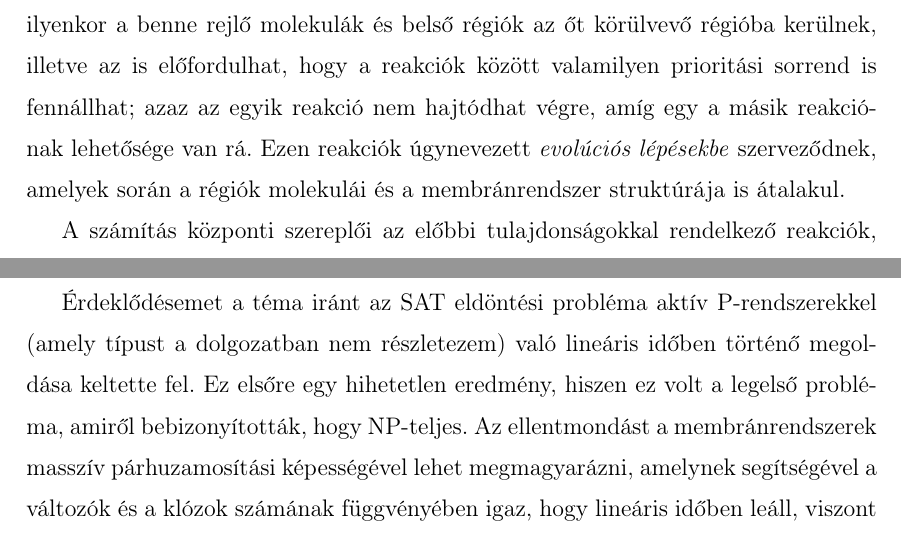
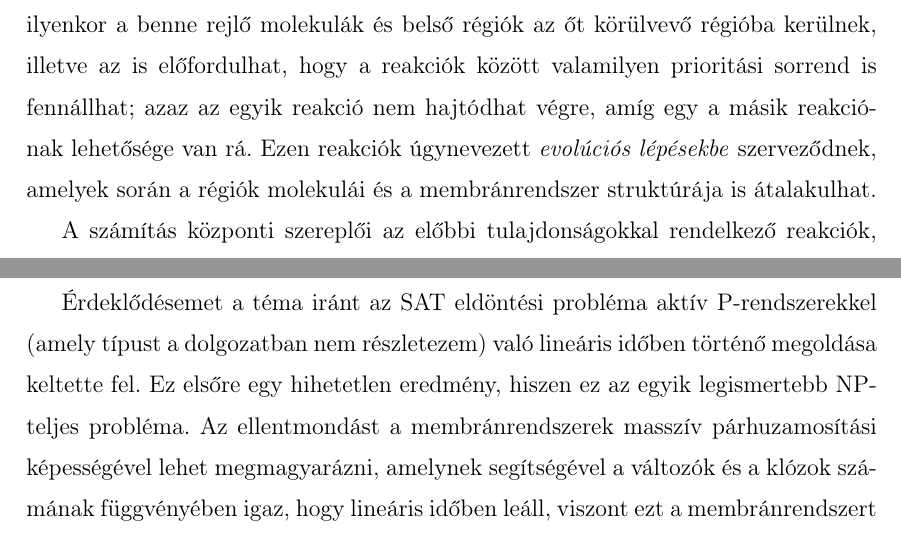
Before and after one commit to RadioDreamer/thesis, a LaTeX thesis (elteikthesis-master/thesis_hu.tex, which reads elteikthesis-master/samples_hu/intro.tex): two parts of page 7 of 33, joined at a grey line, cut so that both start at the same text. Compiled offline with pdfLaTeX.

Commit message:
minor change

```diff
--- a/elteikthesis-master/samples_hu/intro.tex
+++ b/elteikthesis-master/samples_hu/intro.tex
@@ -23,11 +23,11 @@ A 20. század második felében egyre nagyobb figyelmet kaptak az olyan számít
 A membránszámítások legnagyobb inspirációját a biológiai sejtek jelentik, amelyek az élet legelemibb építőelemei. A sejtek működésében és struktúrájában pedig elengedhetetlenek a membránok, amelyek a sejten belüli rétegződést határozzák meg. Egy sejtet a környezetétől a legkülső membránja (úgynevezett skin) határol el, a rétegződésért pedig a belső membránok felelősek.  Egy-egy ilyen membrán pedig egy saját belső teret, \textit{régiót} határol el.
 Ezen régiókban pedig kémiai reakciók mehetnek végbe, amely hatására különböző molekulák átvándorolhatnak a membránokon keresztül új régiókba. Ezzel a térbeli struktúráltsággal egészítik ki a membránszámítások a DNS számításokat.A  membránszámítás motivációja, hogy egy olyan modellt tudjuk konstruálni, amely képes a sejtek közötti és sejten belüli molekulák által közvetített információáramlás mechanizmusának leírására, szemléltetésére.
 
-Ezen célkitűzéssel vezette be Gheorge Paun a membránrendszereket 2000-ben. Később az ilyen modelleket P-rendszereknek is elnevezték az ő tiszteletére. Ahhoz, hogy a biokémiai folyamatokat modellezni tudja, figyelembe vette ezen folyamatok törvényszerűségeit. Nevezetesen, hogy az ilyen reakciók végbemeneteléhez kellő számban szükség van a reakcióhoz szükséges kezdeti molekulákra és ha ezek rendelkezésre állnak, akkor a reakció biztosan meg is fog történni. Emellett egyszerre több reakció (vagy akár egy reakció többször) is végbemehet, ha van hozzá(juk) elegendő nyersanyag. Speciális esetekben egy reakció hatására membránok feloldódhatnak, ilyenkor a benne rejlő molekulák és belső régiók az őt körülvevő régióba kerülnek, illetve az is előfordulhat, hogy a reakciók között valamilyen prioritási sorrend is fennállhat; azaz az egyik reakció nem hajtódhat végre, amíg egy a másik reakciónak lehetősége van rá. Ezen reakciók úgynevezett \textit{evolúciós lépésekbe} szerveződnek, amelyek során a régiók molekulái és a membránrendszer struktúrája is átalakul.
+Ezen célkitűzéssel vezette be Gheorge Paun a membránrendszereket 2000-ben. Később az ilyen modelleket P-rendszereknek is elnevezték az ő tiszteletére. Ahhoz, hogy a biokémiai folyamatokat modellezni tudja, figyelembe vette ezen folyamatok törvényszerűségeit. Nevezetesen, hogy az ilyen reakciók végbemeneteléhez kellő számban szükség van a reakcióhoz szükséges kezdeti molekulákra és ha ezek rendelkezésre állnak, akkor a reakció biztosan meg is fog történni. Emellett egyszerre több reakció (vagy akár egy reakció többször) is végbemehet, ha van hozzá(juk) elegendő nyersanyag. Speciális esetekben egy reakció hatására membránok feloldódhatnak, ilyenkor a benne rejlő molekulák és belső régiók az őt körülvevő régióba kerülnek, illetve az is előfordulhat, hogy a reakciók között valamilyen prioritási sorrend is fennállhat; azaz az egyik reakció nem hajtódhat végre, amíg egy a másik reakciónak lehetősége van rá. Ezen reakciók úgynevezett \textit{evolúciós lépésekbe} szerveződnek, amelyek során a régiók molekulái és a membránrendszer struktúrája is átalakulhat.
 
 A számítás központi szereplői az előbbi tulajdonságokkal rendelkező reakciók, amelyek a membránrendszerekben szabályoknak nevezünk, a résztvevő molekulákat pedig objektumoknak. Ezek a szabályok régiókhoz vannak rendelve. A szabályok alkalmazására a maximális párhuzamosság elve érvényes, azaz ha a jelenleg alkalmazott szabályok után még alkalmazható lenne egy újabb vagy egy eddig már alkalmazott szabály, akkor az a szabály végre is lesz hajtva az adott evolúciós lépésben. Ennek megfelelően a membránrendszer evolúciós lépések sorozatán megy keresztül, egészen addig, amíg már nincsen egyetlen alkalmazható szabály sem. Ilyenkor a számítás eredményét alapértelmezetten a környezetbe kijutó objektumok számának tekinjük, de ez egyes rendszerekben másképpen is megadható (például egy kijelölt kimeneti régió objektumainak számával).
 
-Érdeklődésemet a téma iránt az SAT eldöntési probléma aktív P-rendszerekkel (amely típust a dolgozatban nem részletezem) való lineáris időben történő megoldása keltette fel. Ez elsőre egy hihetetlen eredmény, hiszen ez volt a legelső probléma, amiről bebizonyították, hogy NP-teljes. Az ellentmondást a membránrendszerek masszív párhuzamosítási képességével lehet megmagyarázni, amelynek segítségével a változók és a klózok számának függvényében igaz, hogy lineáris időben leáll, viszont ezt a membránrendszert szimuláló Turing gép már nem tudna minden bemeneti példányra lineáris időben leállni. Ezután kezdtem el foglalkozni membránrendszerekkel és úgy éreztem, hogy egy szimulációs szoftver hasznosnak bizonyulna kutatási és oktatási célokra egyaránt.
+Érdeklődésemet a téma iránt az SAT eldöntési probléma aktív P-rendszerekkel (amely típust a dolgozatban nem részletezem) való lineáris időben történő megoldása keltette fel. Ez elsőre egy hihetetlen eredmény, hiszen ez az egyik legismertebb NP-teljes probléma. Az ellentmondást a membránrendszerek masszív párhuzamosítási képességével lehet megmagyarázni, amelynek segítségével a változók és a klózok számának függvényében igaz, hogy lineáris időben leáll, viszont ezt a membránrendszert szimuláló Turing gép már nem tudna minden bemeneti példányra lineáris időben leállni. Ezután kezdtem el foglalkozni membránrendszerekkel és úgy éreztem, hogy egy szimulációs szoftver hasznosnak bizonyulna kutatási és oktatási célokra egyaránt.
 
 \section{Megvalósítandó feladat}
 
```
Also changed, not shown: elteikthesis-master/samples_hu/user.tex (+1 -1 lines), elteikthesis-master/samples_hu/intro.tex (2 more changed lines), 1 other file.
